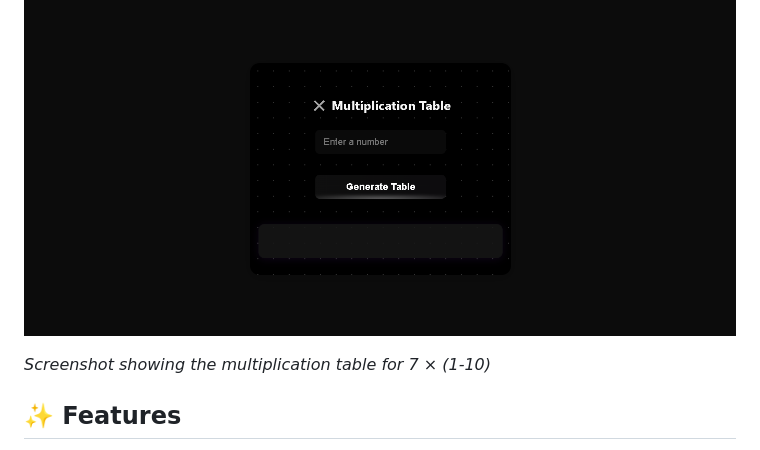
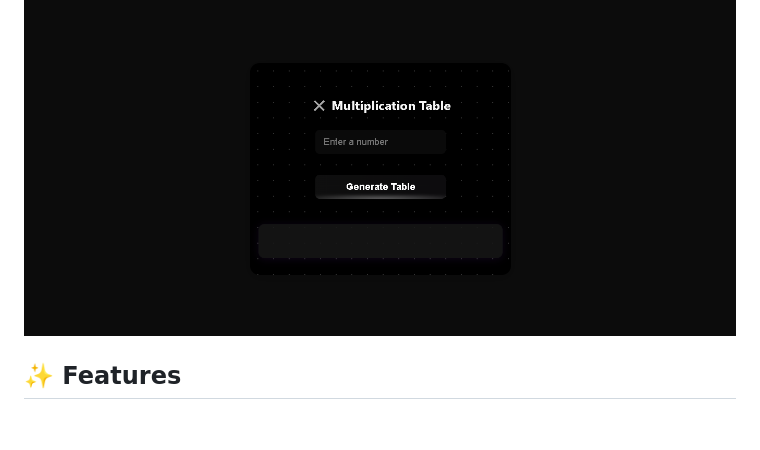
Before and after one commit to zaibrix/multiplication-table-generator, a Markdown page: README.md, the part around the change. Rendered like a GitHub page; blank space fills up the shorter version.

Commit message:
Revise README for clarity and formatting

```diff
--- a/README.md
+++ b/README.md
@@ -10,7 +10,6 @@ A clean and interactive web app that instantly generates a multiplication table
 
 ![Multiplication Table Preview](./screenshot.PNG)
 
-*Screenshot showing the multiplication table for 7 × (1-10)*
 
 ## ✨ Features
 
```
